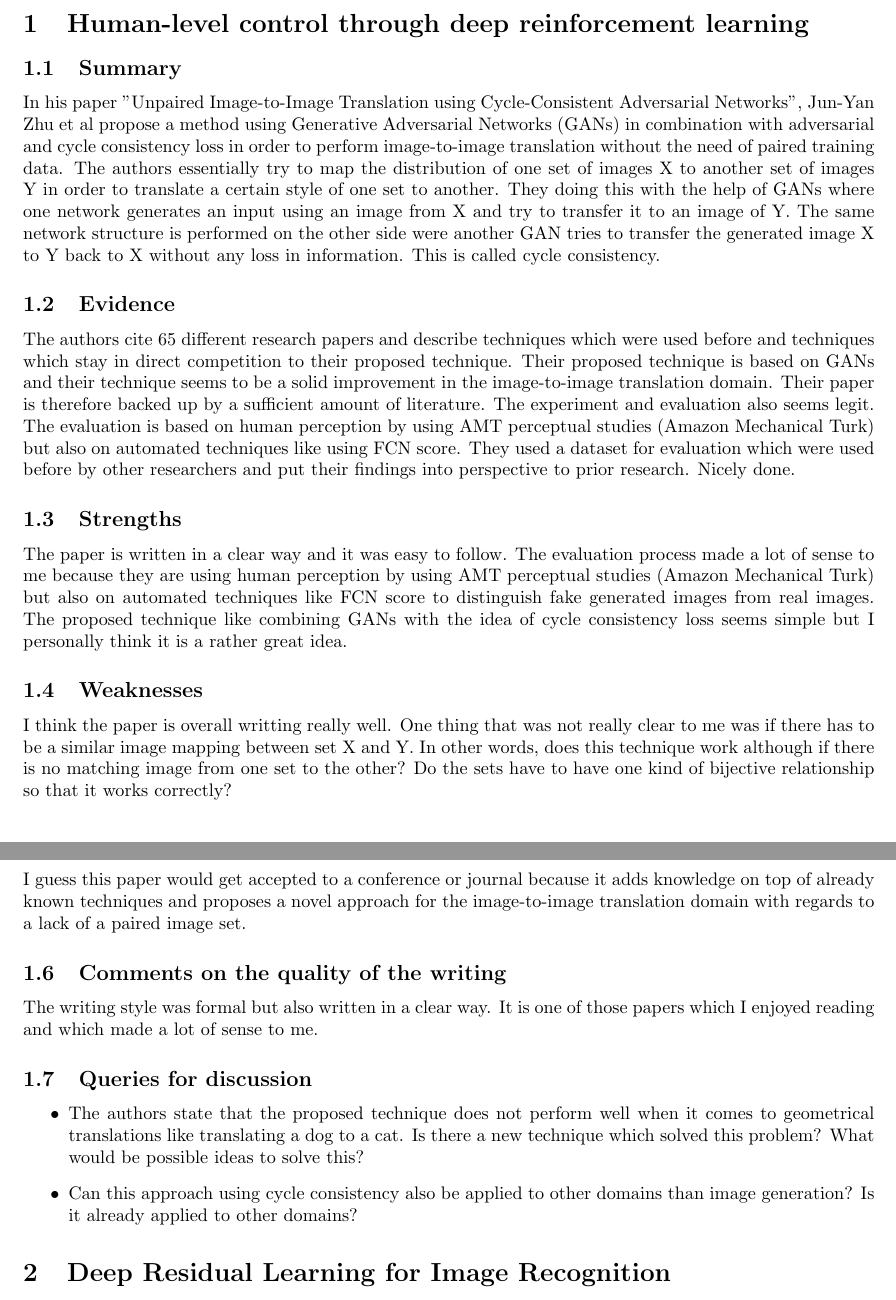
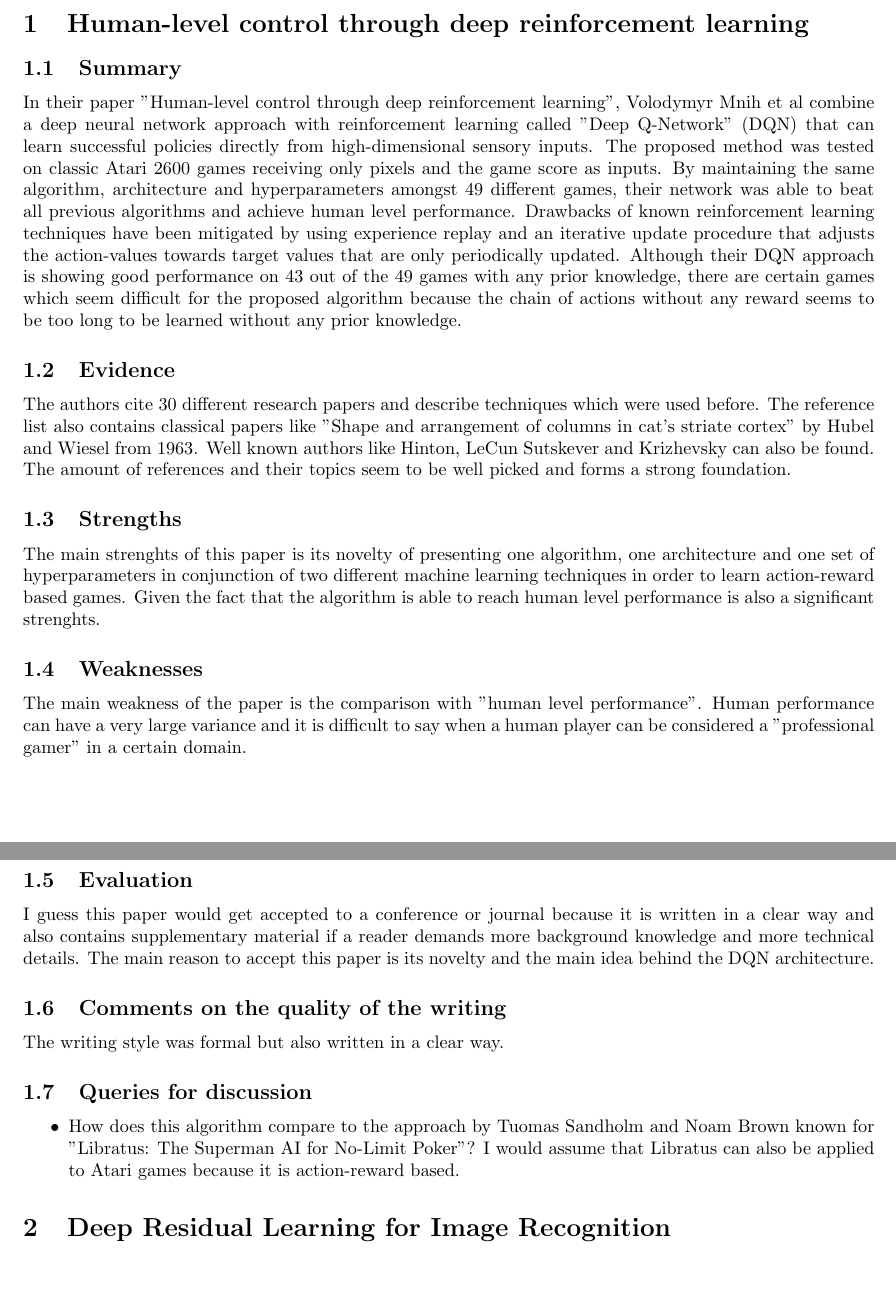
Before and after one commit to ChristophSchmidl/research-seminar-data-science, a LaTeX document (reviews/05_06_2018/latex/review_05_06_2018_schmidl.tex): two parts of pages 1 and 2 of 3, joined at a grey line, cut so that both start at the same text, the shorter picture padded with empty space. Compiled offline with pdfLaTeX.

Commit message:
Updated reviews

```diff
--- a/reviews/05_06_2018/latex/review_05_06_2018_schmidl.tex
+++ b/reviews/05_06_2018/latex/review_05_06_2018_schmidl.tex
@@ -45,33 +45,32 @@
 
 \subsection{Summary}
 
-In his paper "Unpaired Image-to-Image Translation using Cycle-Consistent Adversarial Networks", Jun-Yan Zhu et al propose a method using Generative Adversarial Networks (GANs) in combination with adversarial and cycle consistency loss in order to perform image-to-image translation without the need of paired training data. The authors essentially try to map the distribution of one set of images X to another set of images Y in order to translate a certain style of one set to another. They doing this with the help of GANs where one network generates an input using an image from X and try to transfer it to an image of Y. The same network structure is performed on the other side were another GAN tries to transfer the generated image X to Y back to X without any loss in information. This is called cycle consistency.
+In their paper "Human-level control through deep reinforcement learning", Volodymyr Mnih et al combine a deep neural network approach with reinforcement learning called "Deep Q-Network" (DQN) that can learn successful policies directly from high-dimensional sensory inputs. The proposed method was tested on classic Atari 2600 games receiving only pixels and the game score as inputs. By maintaining the same algorithm, architecture and hyperparameters amongst 49 different games, their network was able to beat all previous algorithms and achieve human level performance. Drawbacks of known reinforcement learning techniques have been mitigated by using experience replay and an iterative update procedure that adjusts the action-values towards target values that are only periodically updated. Although their DQN approach is showing good performance on 43 out of the 49 games with any prior knowledge, there are certain games which seem difficult for the proposed algorithm because the chain of actions without any reward seems to be too long to be learned without any prior knowledge.
 
 \subsection{Evidence}
 
-The authors cite 65 different research papers and describe techniques which were used before and techniques which stay in direct competition to their proposed technique. Their proposed technique is based on GANs and their technique seems to be a solid improvement in the image-to-image translation domain. Their paper is therefore backed up by a sufficient amount of literature. The experiment and evaluation also seems legit. The evaluation is based on human perception by using AMT perceptual studies (Amazon Mechanical Turk) but also on automated techniques like using FCN score. They used a dataset for evaluation which were used before by other researchers and put their findings into perspective to prior research. Nicely done.
+The authors cite 30 different research papers and describe techniques which were used before. The reference list also contains classical papers like "Shape and arrangement of columns in cat's striate cortex" by Hubel and Wiesel from 1963. Well known authors like Hinton, LeCun Sutskever and Krizhevsky can also be found. The amount of references and their topics seem to be well picked and forms a strong foundation.
 
 \subsection{Strengths}
 
-The paper is written in a clear way and it was easy to follow. The evaluation process made a lot of sense to me because they are using human perception by using AMT perceptual studies (Amazon Mechanical Turk) but also on automated techniques like FCN score to distinguish fake generated images from real images. The proposed technique like combining GANs with the idea of cycle consistency loss seems simple but I personally think it is a rather great idea.
+The main strenghts of this paper is its novelty of presenting one algorithm, one architecture and one set of hyperparameters in conjunction of two different machine learning techniques in order to learn action-reward based games. Given the fact that the algorithm is able to reach human level performance is also a significant strenghts.
 
 \subsection{Weaknesses}
 
-I think the paper is overall writting really well. One thing that was not really clear to me was if there has to be a similar image mapping between set X and Y. In other words, does this technique work although if there is no matching image from one set to the other? Do the sets have to have one kind of bijective relationship so that it works correctly?
+The main weakness of the paper is the comparison with "human level performance". Human performance can have a very large variance and it is difficult to say when a human player can be considered a "professional gamer" in a certain domain.
 
 \subsection{Evaluation}
 
-I guess this paper would get accepted to a conference or journal because it adds knowledge on top of already known techniques and proposes a novel approach for the image-to-image translation domain with regards to a lack of a paired image set.
+I guess this paper would get accepted to a conference or journal because it is written in a clear way and also contains supplementary material if a reader demands more background knowledge and more technical details. The main reason to accept this paper is its novelty and the main idea behind the DQN architecture.
 
 \subsection{Comments on the quality of the writing}
 
-The writing style was formal but also written in a clear way. It is one of those papers which I enjoyed reading and which made a lot of sense to me.
+The writing style was formal but also written in a clear way.
 
 \subsection{Queries for discussion}
 
 \begin{itemize}
-	\item The authors state that the proposed technique does not perform well when it comes to geometrical translations like translating a dog to a cat. Is there a new technique which solved this problem? What would be possible ideas to solve this?
-	\item Can this approach using cycle consistency also be applied to other domains than image generation? Is it already applied to other domains?
+	\item How does this algorithm compare to the approach by Tuomas Sandholm and Noam Brown known for "Libratus: The Superman AI for No-Limit Poker"? I would assume that Libratus can also be applied to Atari games because it is action-reward based.
 \end{itemize}
 
 
```
Also changed, not shown: reviews/14_06_2018/latex/review_14_06_2018_schmidl.tex (+7 -7 lines), reviews/05_06_2018/latex/review_05_06_2018_schmidl.pdf, reviews/14_06_2018/latex/review_14_06_2018_schmidl.bbl (added), reviews/14_06_2018/latex/review_14_06_2018_schmidl.pdf, 7 other files.
